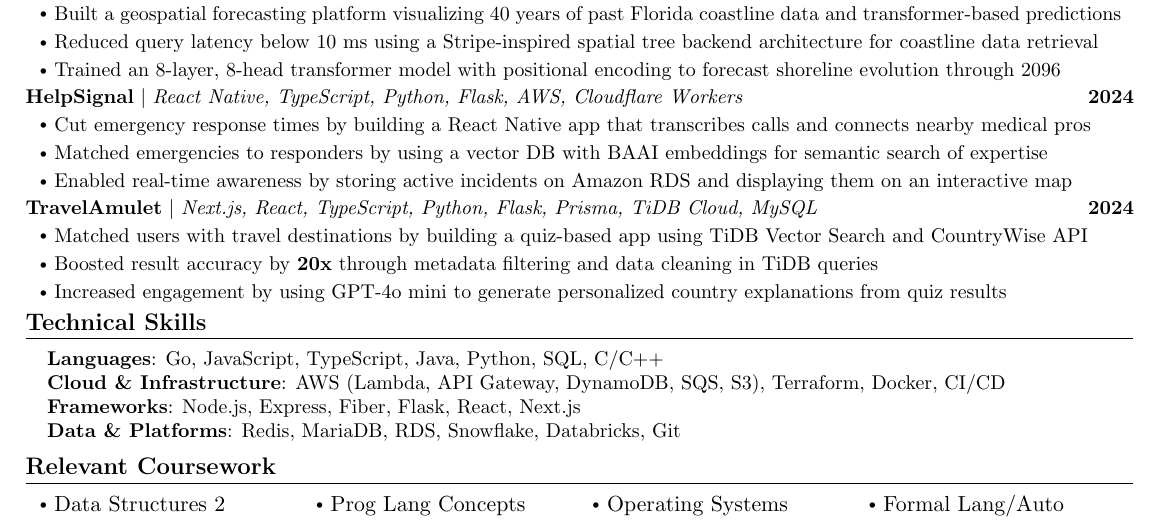
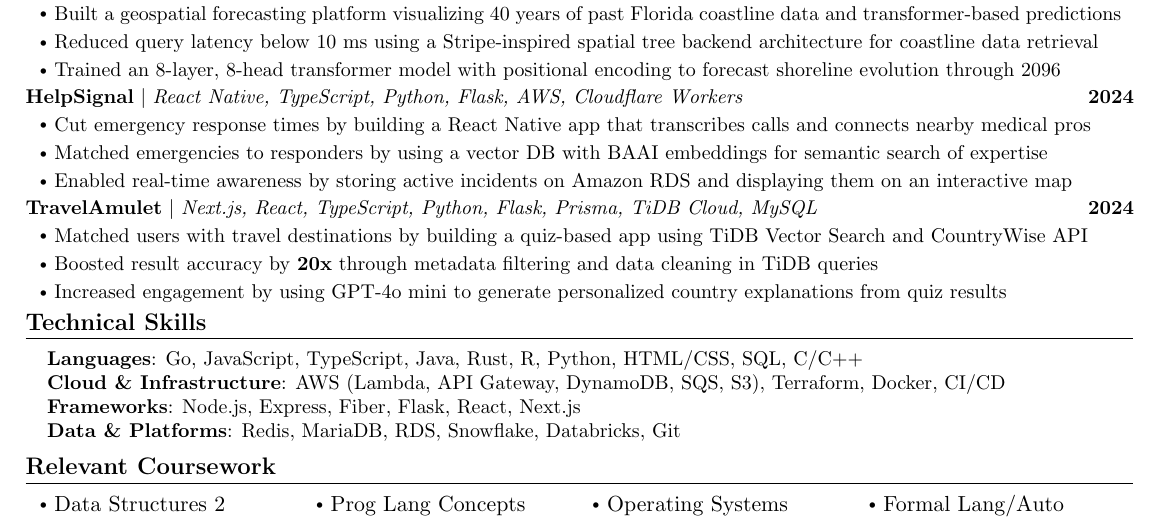
Before and after one commit to YashedP/Resume-Version-History, a LaTeX CV (Yash_Resume.tex): part of the page, cut so that both start at the same text. Compiled offline with pdfLaTeX.

Commit message:
docs(resume): restore languages in skills section

```diff
--- a/Yash_Resume.tex
+++ b/Yash_Resume.tex
@@ -292,7 +292,7 @@
         - Snowflake
         - Databricks
       \end{comment}
-      \textbf{Languages}{: Go, JavaScript, TypeScript, Java, Python, SQL, C/C++} \\
+      \textbf{Languages}{: Go, JavaScript, TypeScript, Java, Rust, R, Python, HTML/CSS, SQL, C/C++} \\
       \textbf{Cloud \& Infrastructure}{: AWS (Lambda, API Gateway, DynamoDB, SQS, S3), Terraform, Docker, CI/CD} \\
       \textbf{Frameworks}{: Node.js, Express, Fiber, Flask, React, Next.js} \\
       \textbf{Data \& Platforms}{: Redis, MariaDB, RDS, Snowflake, Databricks, Git} \\
```
